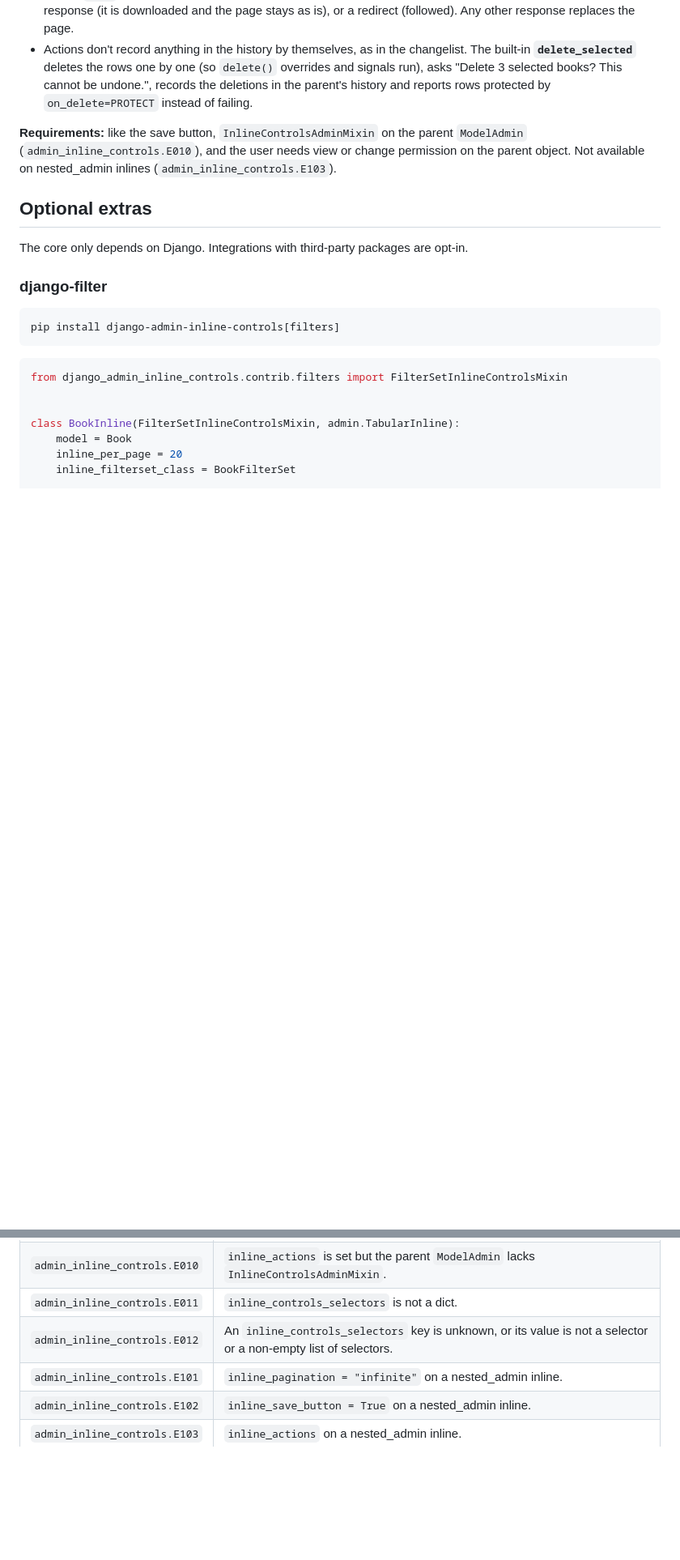
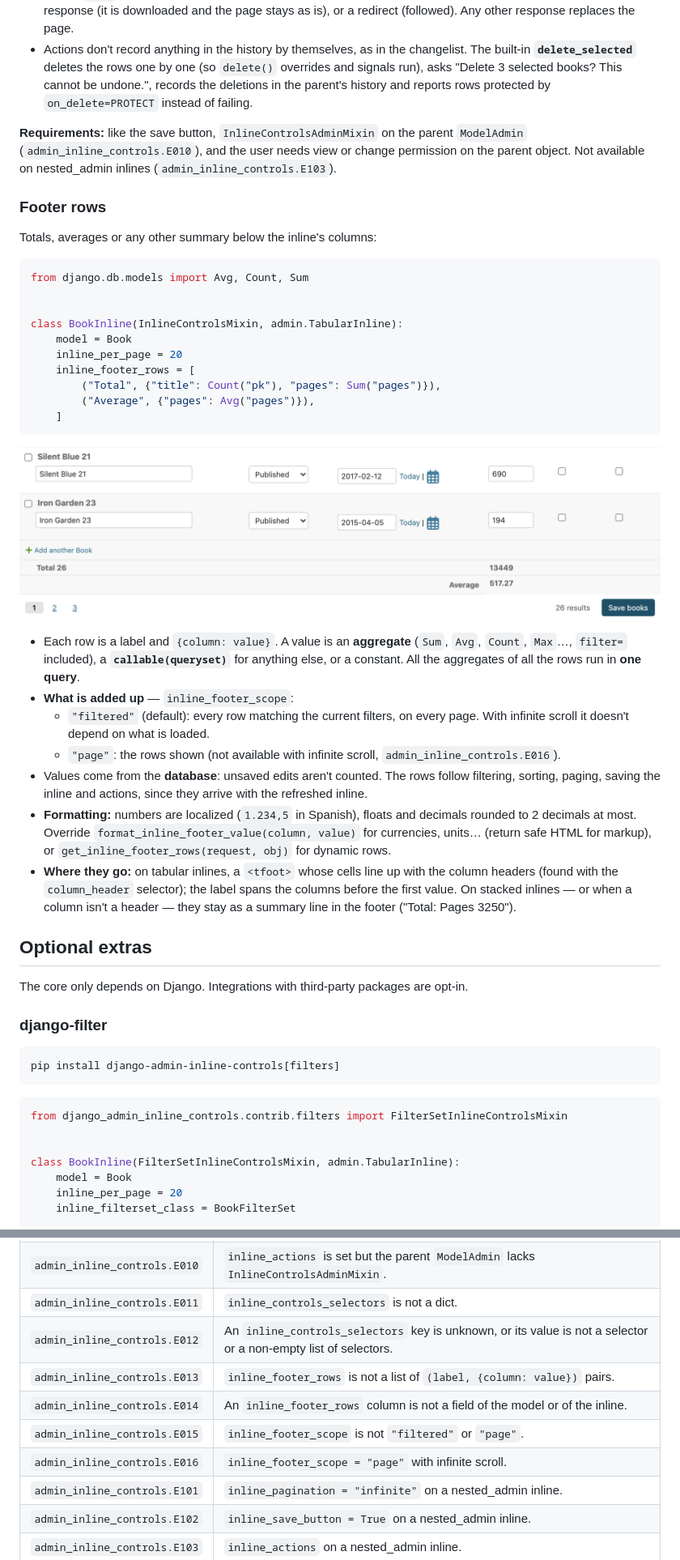
Before and after one commit to rodolvbg/django-admin-inline-controls, a Markdown page: README.md, 2 parts joined by grey strips. Shown: that part at 81% size. GitHub-like rendering; pictures changed too: docs/screenshots/footer-rows.png (added); blank space fills up the shorter version.

Commit message:
feat: add footer rows for totals and averages in inline controls with customizable display

````diff
--- a/README.md
+++ b/README.md
@@ -300,6 +303,48 @@ parent `ModelAdmin` (`admin_inline_controls.E010`), and the user needs view
 or change permission on the parent object. Not available on nested_admin
 inlines (`admin_inline_controls.E103`).
 
+### Footer rows
+
+Totals, averages or any other summary below the inline's columns:
+
+```python
+from django.db.models import Avg, Count, Sum
+
+
+class BookInline(InlineControlsMixin, admin.TabularInline):
+    model = Book
+    inline_per_page = 20
+    inline_footer_rows = [
+        ("Total", {"title": Count("pk"), "pages": Sum("pages")}),
+        ("Average", {"pages": Avg("pages")}),
+    ]
+```
+
+![Total and Average rows below the Pages column](docs/screenshots/footer-rows.png)
+
+- Each row is a label and `{column: value}`. A value is an **aggregate**
+  (`Sum`, `Avg`, `Count`, `Max`…, `filter=` included), a
+  **`callable(queryset)`** for anything else, or a constant. All the
+  aggregates of all the rows run in **one query**.
+- **What is added up** — `inline_footer_scope`:
+  - `"filtered"` (default): every row matching the current filters, on
+    every page. With infinite scroll it doesn't depend on what is loaded.
+  - `"page"`: the rows shown (not available with infinite scroll,
+    `admin_inline_controls.E016`).
+- Values come from the **database**: unsaved edits aren't counted. The
+  rows follow filtering, sorting, paging, saving the inline and actions,
+  since they arrive with the refreshed inline.
+- **Formatting:** numbers are localized (`1.234,5` in Spanish), floats and
+  decimals rounded to 2 decimals at most. Override
+  `format_inline_footer_value(column, value)` for currencies, units…
+  (return safe HTML for markup), or `get_inline_footer_rows(request, obj)`
+  for dynamic rows.
+- **Where they go:** on tabular inlines, a `<tfoot>` whose cells line up
+  with the column headers (found with the `column_header` selector); the
+  label spans the columns before the first value. On stacked inlines —
+  or when a column isn't a header — they stay as a summary line in the
+  footer ("Total: Pages 3250").
+
 ## Optional extras
 
 The core only depends on Django. Integrations with third-party packages are
@@ -513,6 +559,10 @@ Misconfigurations are reported by `manage.py check` (and at startup):
 | `admin_inline_controls.E010` | `inline_actions` is set but the parent `ModelAdmin` lacks `InlineControlsAdminMixin`. |
 | `admin_inline_controls.E011` | `inline_controls_selectors` is not a dict. |
 | `admin_inline_controls.E012` | An `inline_controls_selectors` key is unknown, or its value is not a selector or a non-empty list of selectors. |
+| `admin_inline_controls.E013` | `inline_footer_rows` is not a list of `(label, {column: value})` pairs. |
+| `admin_inline_controls.E014` | An `inline_footer_rows` column is not a field of the model or of the inline. |
+| `admin_inline_controls.E015` | `inline_footer_scope` is not `"filtered"` or `"page"`. |
+| `admin_inline_controls.E016` | `inline_footer_scope = "page"` with infinite scroll. |
 | `admin_inline_controls.E101` | `inline_pagination = "infinite"` on a nested_admin inline. |
 | `admin_inline_controls.E102` | `inline_save_button = True` on a nested_admin inline. |
 | `admin_inline_controls.E103` | `inline_actions` on a nested_admin inline. |
````
Also changed, not shown: other parts of README.md (+4 -0 lines), CHANGELOG.md (+3 -0 lines), 13 other files.
